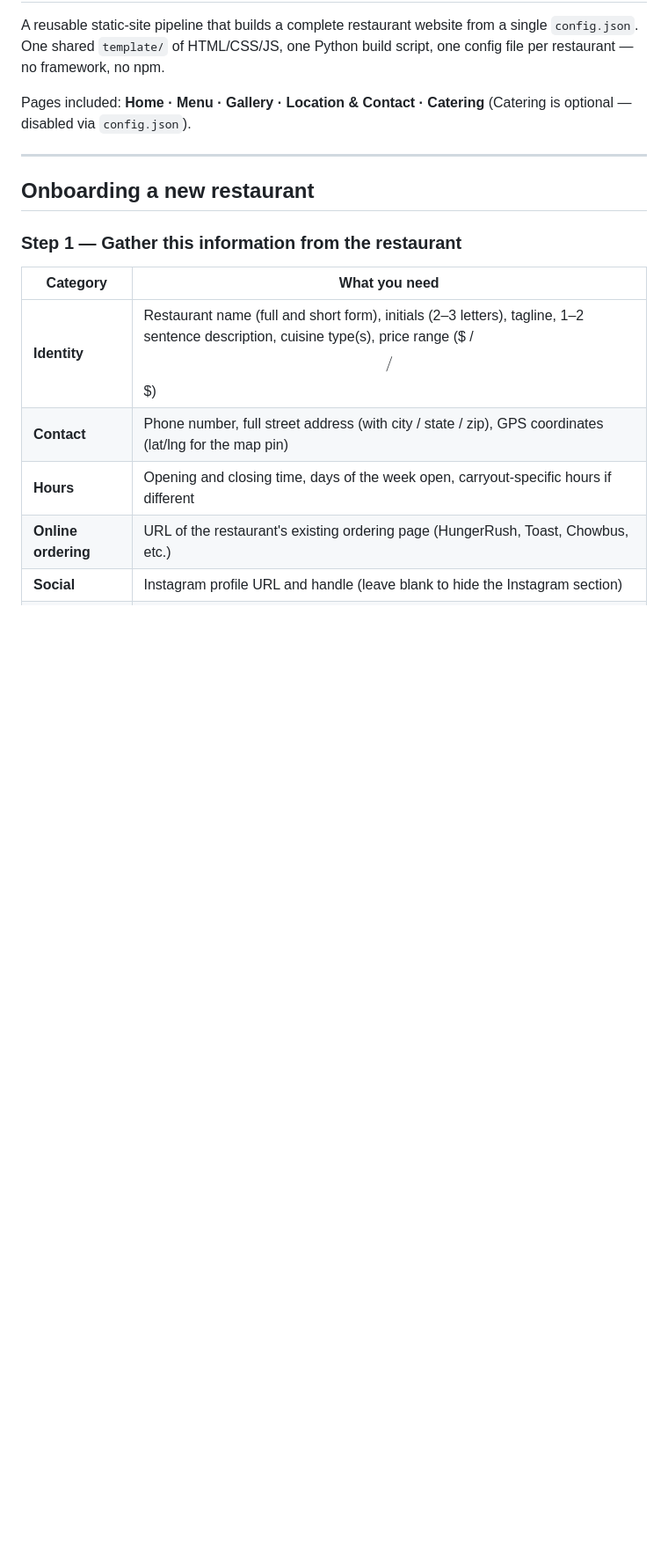
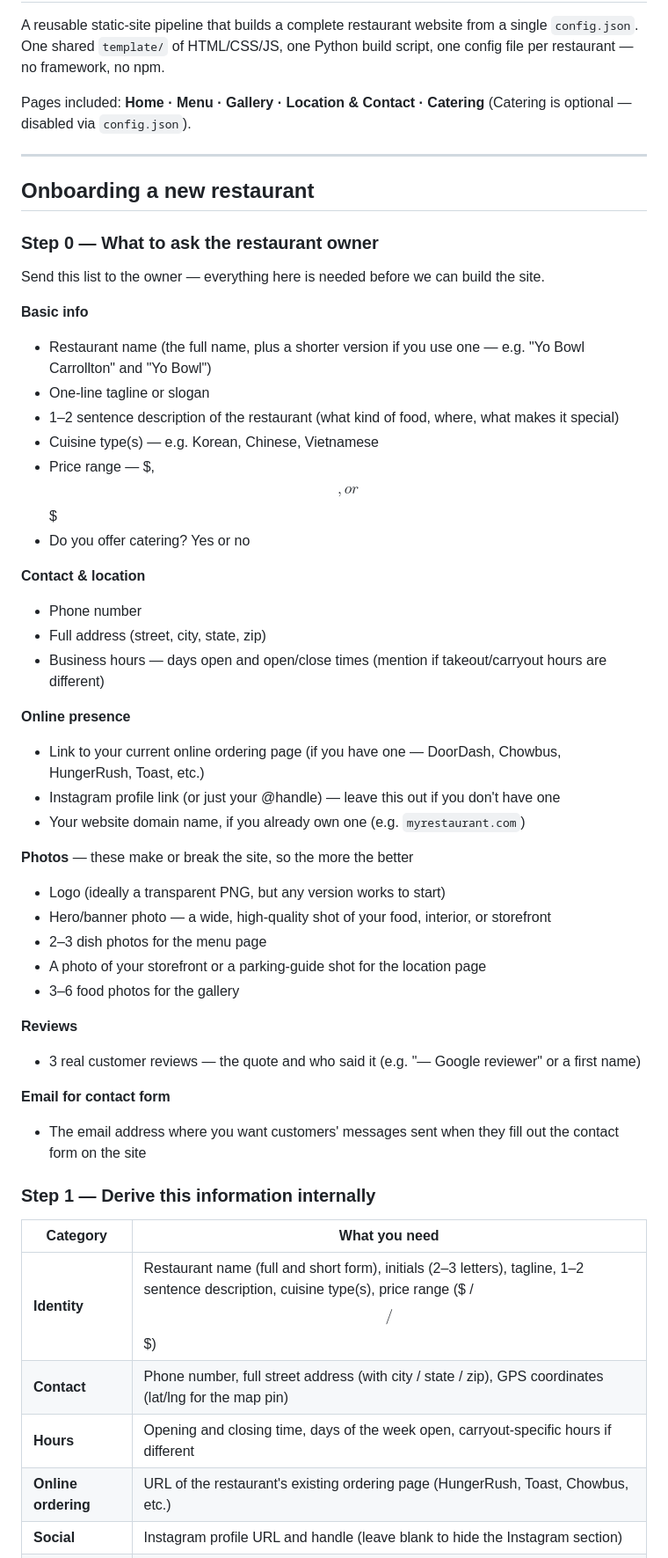
Before and after one commit to caoyin916/yobowl-web, a Markdown page: README.md, the part around the change. Shown at 88% size. Rendered like a GitHub page; blank space fills up the shorter version.

Commit message:
Update README onboarding section with plain-English owner checklist

```diff
--- a/README.md
+++ b/README.md
@@ -11,7 +11,42 @@ Pages included: **Home · Menu · Gallery · Location & Contact · Catering**
 
 ## Onboarding a new restaurant
 
-### Step 1 — Gather this information from the restaurant
+### Step 0 — What to ask the restaurant owner
+
+Send this list to the owner — everything here is needed before we can build the site.
+
+**Basic info**
+- Restaurant name (the full name, plus a shorter version if you use one — e.g. "Yo Bowl Carrollton" and "Yo Bowl")
+- One-line tagline or slogan
+- 1–2 sentence description of the restaurant (what kind of food, where, what makes it special)
+- Cuisine type(s) — e.g. Korean, Chinese, Vietnamese
+- Price range — $, $$, or $$$
+- Do you offer catering? Yes or no
+
+**Contact & location**
+- Phone number
+- Full address (street, city, state, zip)
+- Business hours — days open and open/close times (mention if takeout/carryout hours are different)
+
+**Online presence**
+- Link to your current online ordering page (if you have one — DoorDash, Chowbus, HungerRush, Toast, etc.)
+- Instagram profile link (or just your @handle) — leave this out if you don't have one
+- Your website domain name, if you already own one (e.g. `myrestaurant.com`)
+
+**Photos** — these make or break the site, so the more the better
+- Logo (ideally a transparent PNG, but any version works to start)
+- Hero/banner photo — a wide, high-quality shot of your food, interior, or storefront
+- 2–3 dish photos for the menu page
+- A photo of your storefront or a parking-guide shot for the location page
+- 3–6 food photos for the gallery
+
+**Reviews**
+- 3 real customer reviews — the quote and who said it (e.g. "— Google reviewer" or a first name)
+
+**Email for contact form**
+- The email address where you want customers' messages sent when they fill out the contact form on the site
+
+### Step 1 — Derive this information internally
 
 | Category | What you need |
 |---|---|
```
